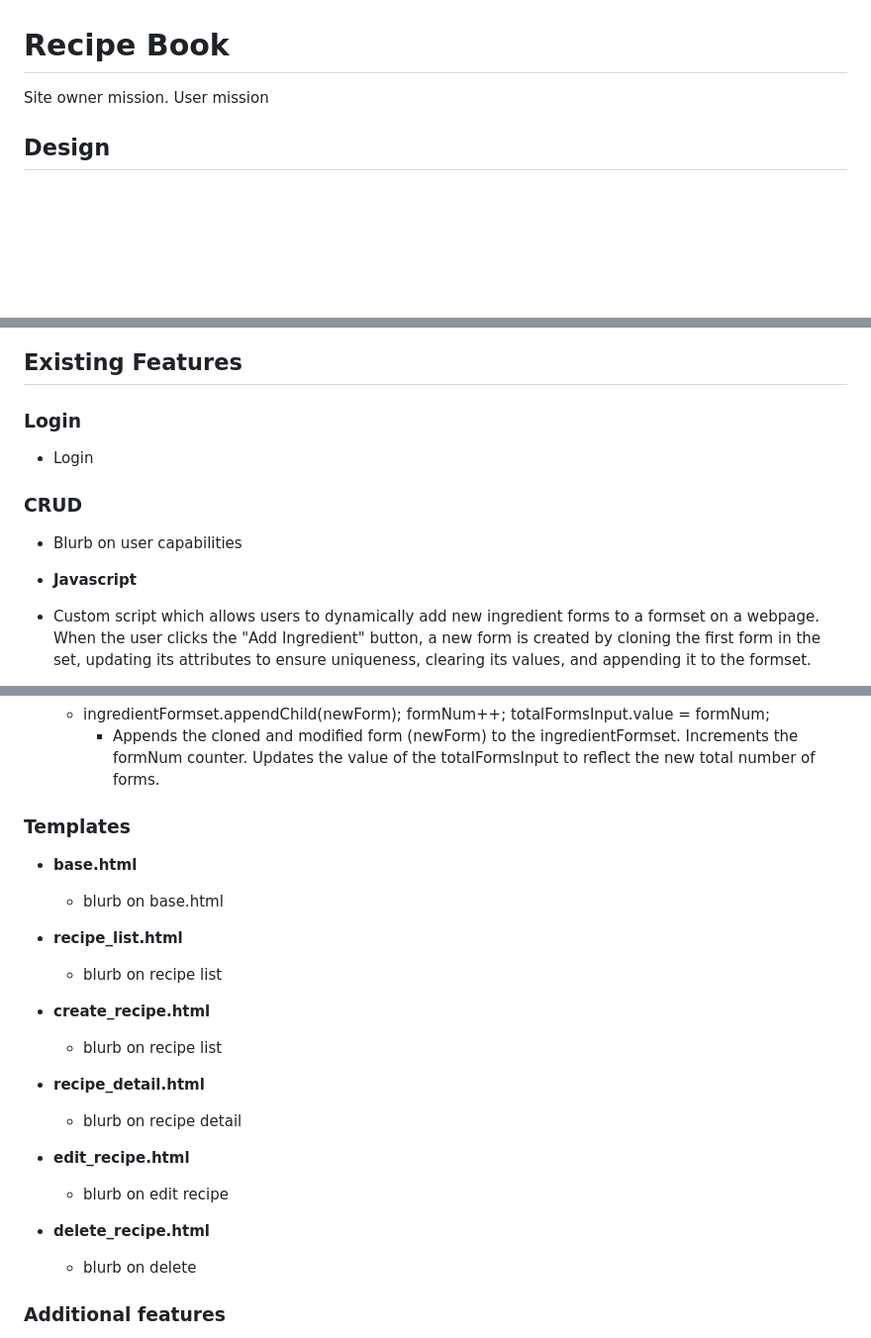
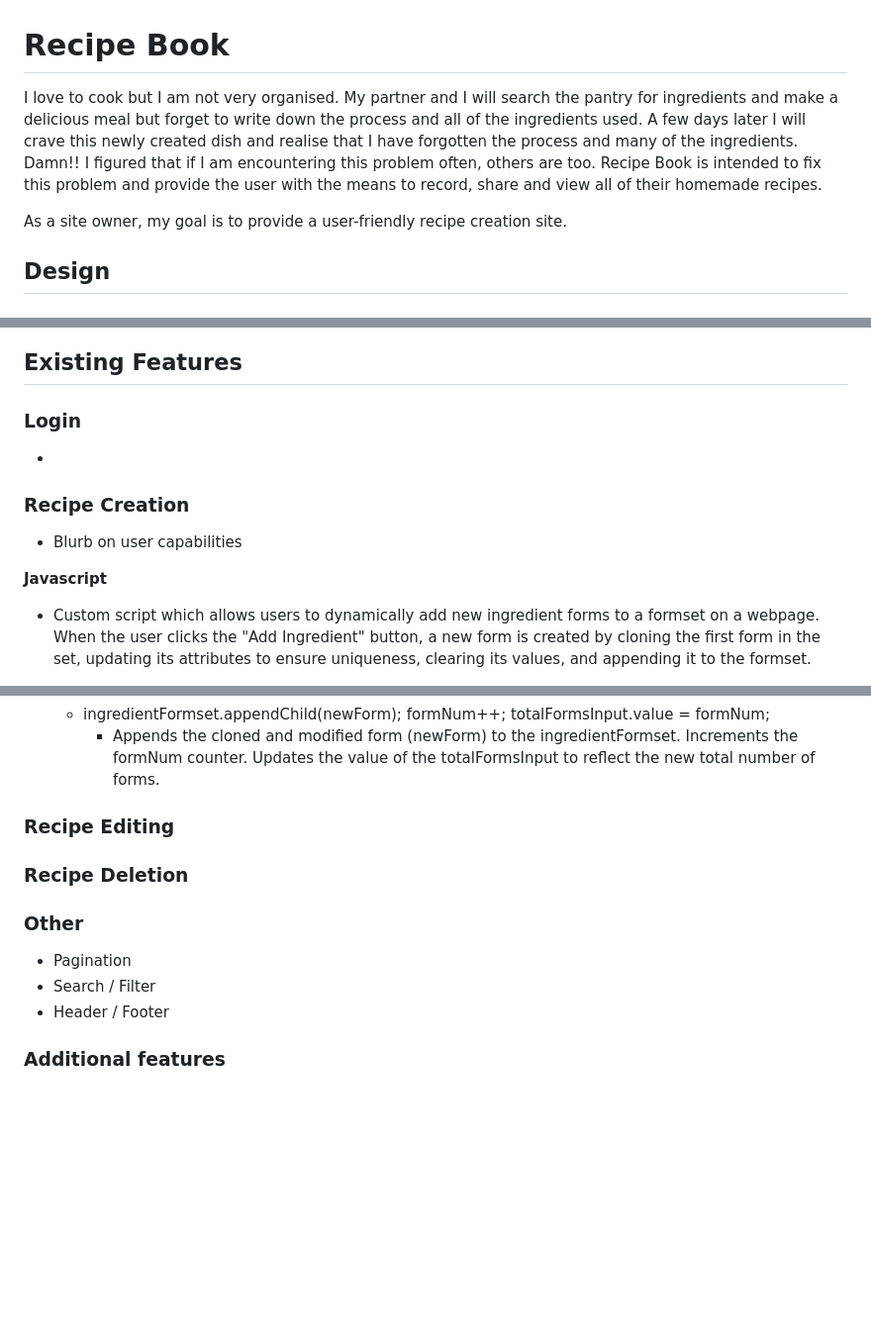
Before and after one commit to seanfreaney/fav-recipes, a Markdown page: README.md, 3 parts joined by grey strips. Shown: that part at 99% size. Drawn GitHub-style; blank space fills up the shorter version.

```diff
--- a/README.md
+++ b/README.md
@@ -1,6 +1,8 @@
 # Recipe Book
 
-Site owner mission. User mission
+I love to cook but I am not very organised. My partner and I will search the pantry for ingredients and make a delicious meal but forget to write down the process and all of the ingredients used. A few days later I will crave this newly created dish and realise that I have forgotten the process and many of the ingredients. Damn!! I figured that if I am encountering this problem often, others are too. Recipe Book is intended to fix this problem and provide the user with the means to record, share and view all of their homemade recipes.
+
+As a site owner, my goal is to provide a user-friendly recipe creation site.
 
 ## Design
 
@@ -10,15 +19,18 @@ Site owner mission. User mission
 
 ## Existing Features
 
+
+
+
 ### Login
 
-- Login
+-
 
-### CRUD
+### Recipe Creation
 
 - Blurb on user capabilities
 
-- __Javascript__
+__Javascript__
  - Custom script which allows users to dynamically add new ingredient forms to a formset on a webpage. When the user clicks the "Add Ingredient" button, a new form is created by cloning the first form in the set, updating its attributes to ensure uniqueness, clearing its values, and appending it to the formset.
 
 - Event Listener for DOMContentLoaded:
@@ -87,30 +99,15 @@ Site owner mission. User mission
     totalFormsInput.value = formNum;
     - Appends the cloned and modified form (newForm) to the ingredientFormset. Increments the formNum counter. Updates the value of the totalFormsInput to reflect the new total number of forms.
 
-### Templates
-- __base.html__
+### Recipe Editing
 
-  - blurb on base.html
+### Recipe Deletion
 
-- __recipe_list.html__
+### Other
 
-  - blurb on recipe list
-
-- __create_recipe.html__
-
-  - blurb on recipe list
-
-- __recipe_detail.html__
-
-  - blurb on recipe detail
-
-- __edit_recipe.html__
-
-  - blurb on edit recipe
-
-- __delete_recipe.html__
-
-  - blurb on delete
+- Pagination
+- Search / Filter
+- Header / Footer
 
 
 ### Additional features
```
Also changed, not shown: other parts of README.md (+8 -1 lines), assets/images/desktop-create_recipe.png (added), assets/images/desktop-recipe_list.png (added), assets/images/iphone-create_recipe.png (added), assets/images/iphone-recipe_list.png (added).
